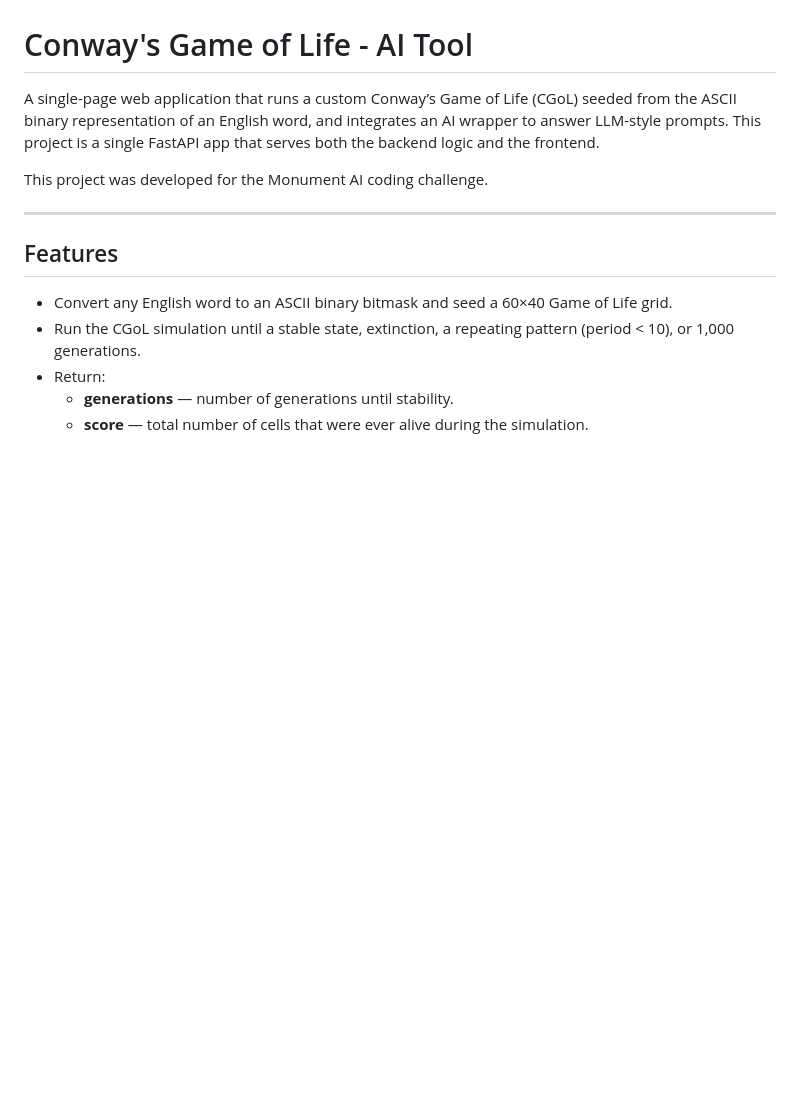
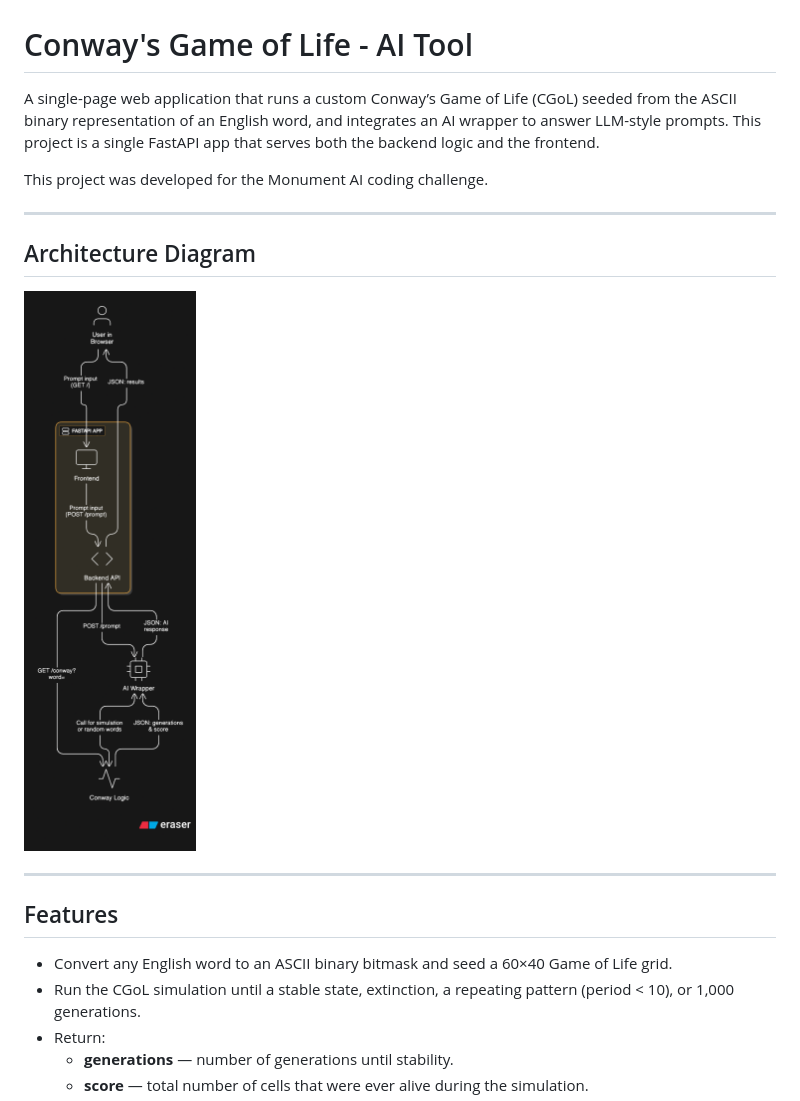
Before and after one commit to Aditya19Joshi01/CGol-AI-Tool, a Markdown page: README.md, the part around the change. Drawn GitHub-style; pictures changed too: architecture.png (added); blank space fills up the shorter version.

Commit message:
Add new image and update README

```diff
--- a/README.md
+++ b/README.md
@@ -3,6 +3,12 @@
 A single-page web application that runs a custom Conway’s Game of Life (CGoL) seeded from the ASCII binary representation of an English word, and integrates an AI wrapper to answer LLM-style prompts. This project is a single FastAPI app that serves both the backend logic and the frontend.
 
 This project was developed for the Monument AI coding challenge.
+
+-----
+
+## Architecture Diagram
+
+![Architecture Diagram](architecture.png)
 
 -----
 
```
